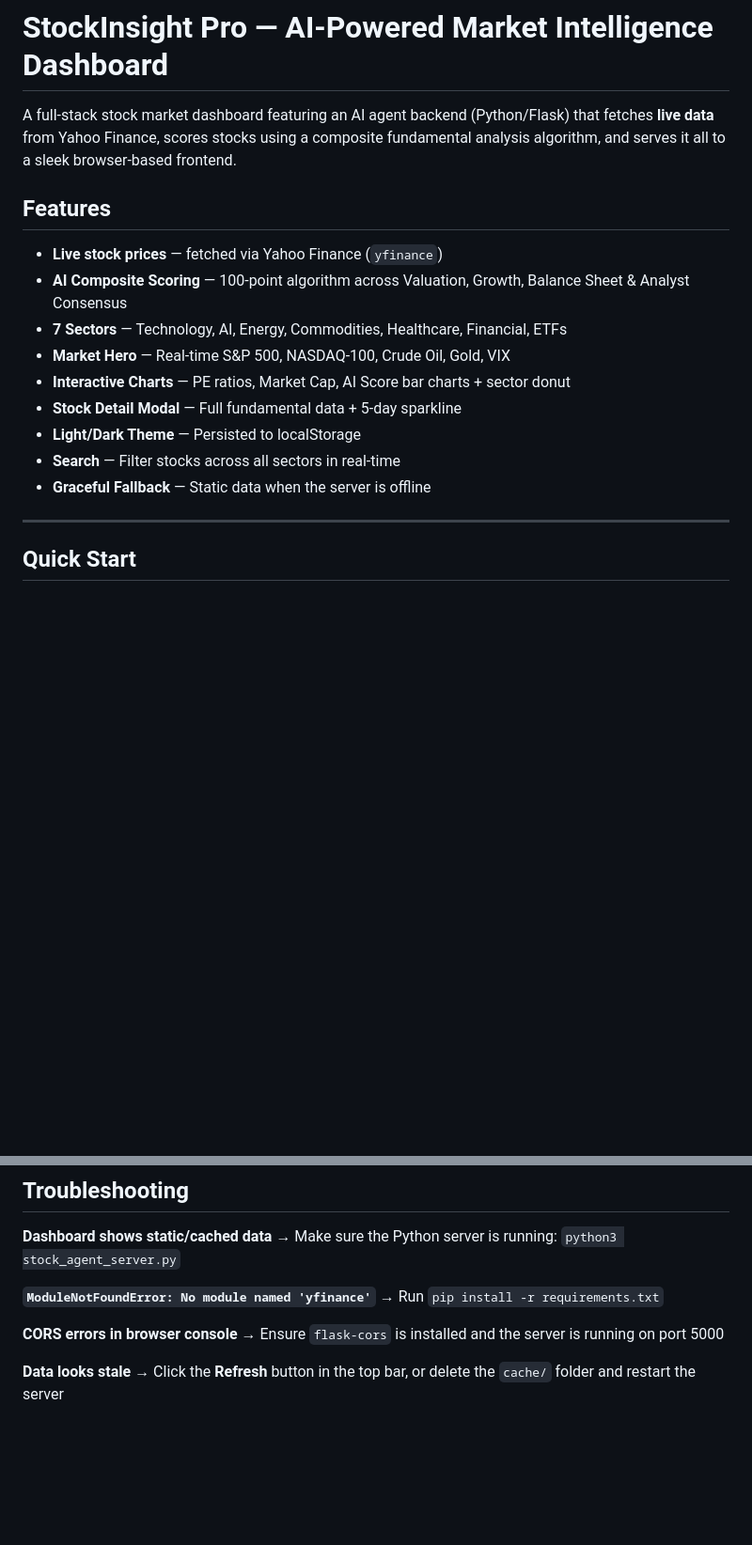
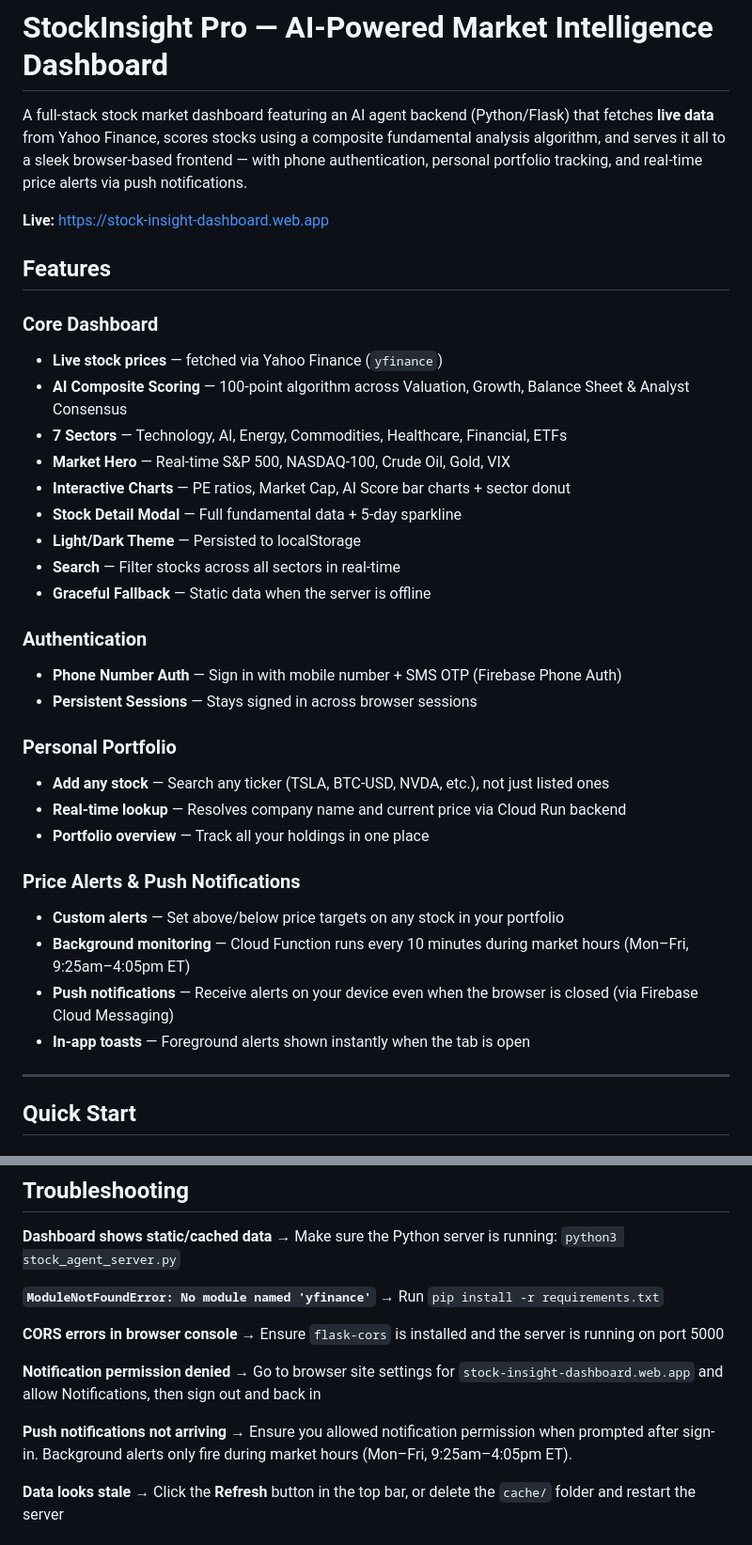
Before and after one commit to anand-tadela/stock-insight-dashboard, a Markdown page: README.md, 2 parts joined by grey strips. Shown at 94% size. Drawn GitHub-style; blank space fills up the shorter version.

```diff
--- a/README.md
+++ b/README.md
@@ -1,9 +1,12 @@
 # StockInsight Pro — AI-Powered Market Intelligence Dashboard
 
-A full-stack stock market dashboard featuring an AI agent backend (Python/Flask) that fetches **live data** from Yahoo Finance, scores stocks using a composite fundamental analysis algorithm, and serves it all to a sleek browser-based frontend.
+A full-stack stock market dashboard featuring an AI agent backend (Python/Flask) that fetches **live data** from Yahoo Finance, scores stocks using a composite fundamental analysis algorithm, and serves it all to a sleek browser-based frontend — with phone authentication, personal portfolio tracking, and real-time price alerts via push notifications.
+
+**Live:** https://stock-insight-dashboard.web.app
 
 ## Features
 
+### Core Dashboard
 - **Live stock prices** — fetched via Yahoo Finance (`yfinance`)
 - **AI Composite Scoring** — 100-point algorithm across Valuation, Growth, Balance Sheet & Analyst Consensus
 - **7 Sectors** — Technology, AI, Energy, Commodities, Healthcare, Financial, ETFs
@@ -13,6 +16,21 @@ A full-stack stock market dashboard featuring an AI agent backend (Python/Flask)
 - **Light/Dark Theme** — Persisted to localStorage
 - **Search** — Filter stocks across all sectors in real-time
 - **Graceful Fallback** — Static data when the server is offline
+
+### Authentication
+- **Phone Number Auth** — Sign in with mobile number + SMS OTP (Firebase Phone Auth)
+- **Persistent Sessions** — Stays signed in across browser sessions
+
+### Personal Portfolio
+- **Add any stock** — Search any ticker (TSLA, BTC-USD, NVDA, etc.), not just listed ones
+- **Real-time lookup** — Resolves company name and current price via Cloud Run backend
+- **Portfolio overview** — Track all your holdings in one place
+
+### Price Alerts & Push Notifications
+- **Custom alerts** — Set above/below price targets on any stock in your portfolio
+- **Background monitoring** — Cloud Function runs every 10 minutes during market hours (Mon–Fri, 9:25am–4:05pm ET)
+- **Push notifications** — Receive alerts on your device even when the browser is closed (via Firebase Cloud Messaging)
+- **In-app toasts** — Foreground alerts shown instantly when the tab is open
 
 ---
 
@@ -159,6 +219,12 @@ Ratings:
 **CORS errors in browser console**
 → Ensure `flask-cors` is installed and the server is running on port 5000
 
+**Notification permission denied**
+→ Go to browser site settings for `stock-insight-dashboard.web.app` and allow Notifications, then sign out and back in
+
+**Push notifications not arriving**
+→ Ensure you allowed notification permission when prompted after sign-in. Background alerts only fire during market hours (Mon–Fri, 9:25am–4:05pm ET).
+
 **Data looks stale**
 → Click the **Refresh** button in the top bar, or delete the `cache/` folder and restart the server
 
```
Also changed, not shown: other parts of README.md (+56 -14 lines).
